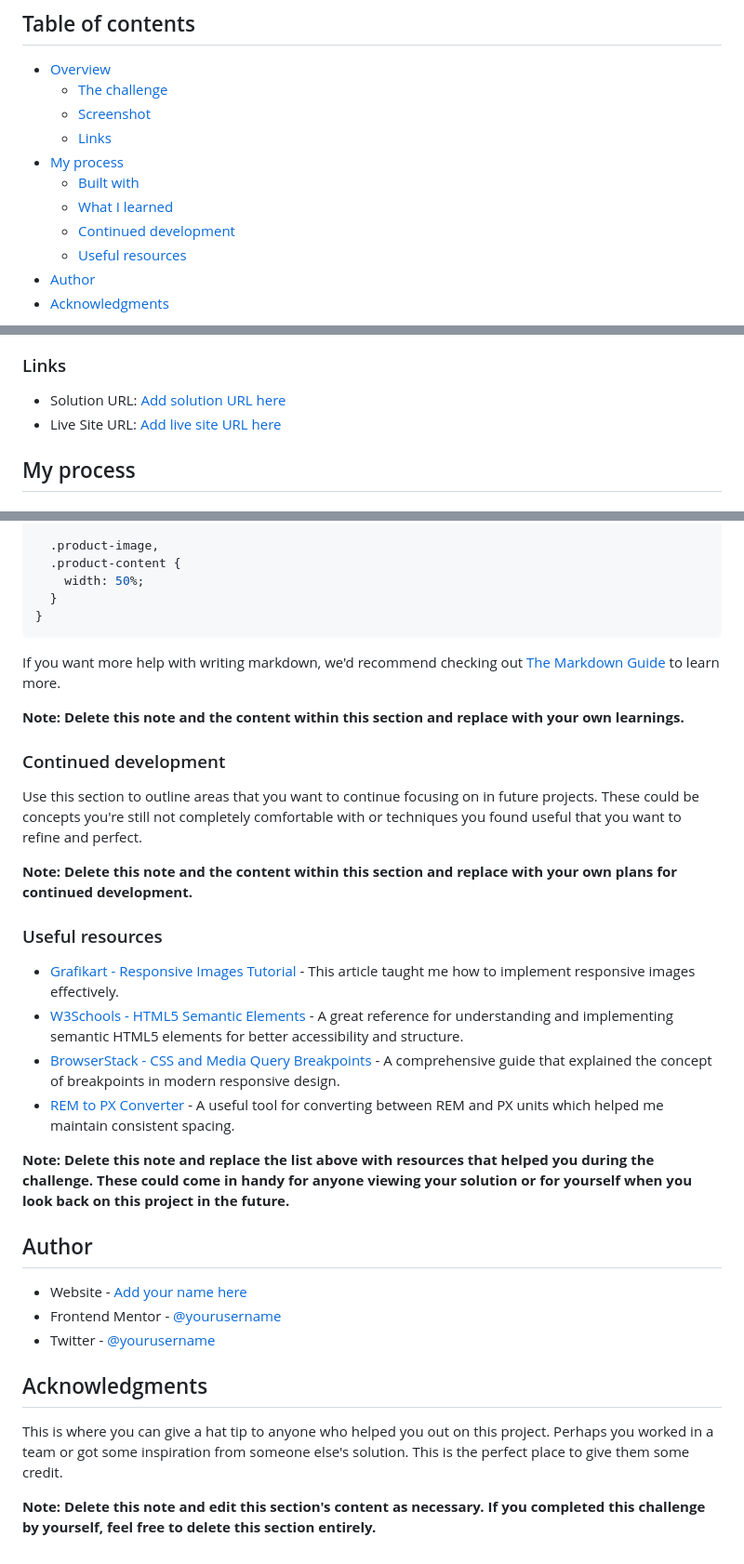
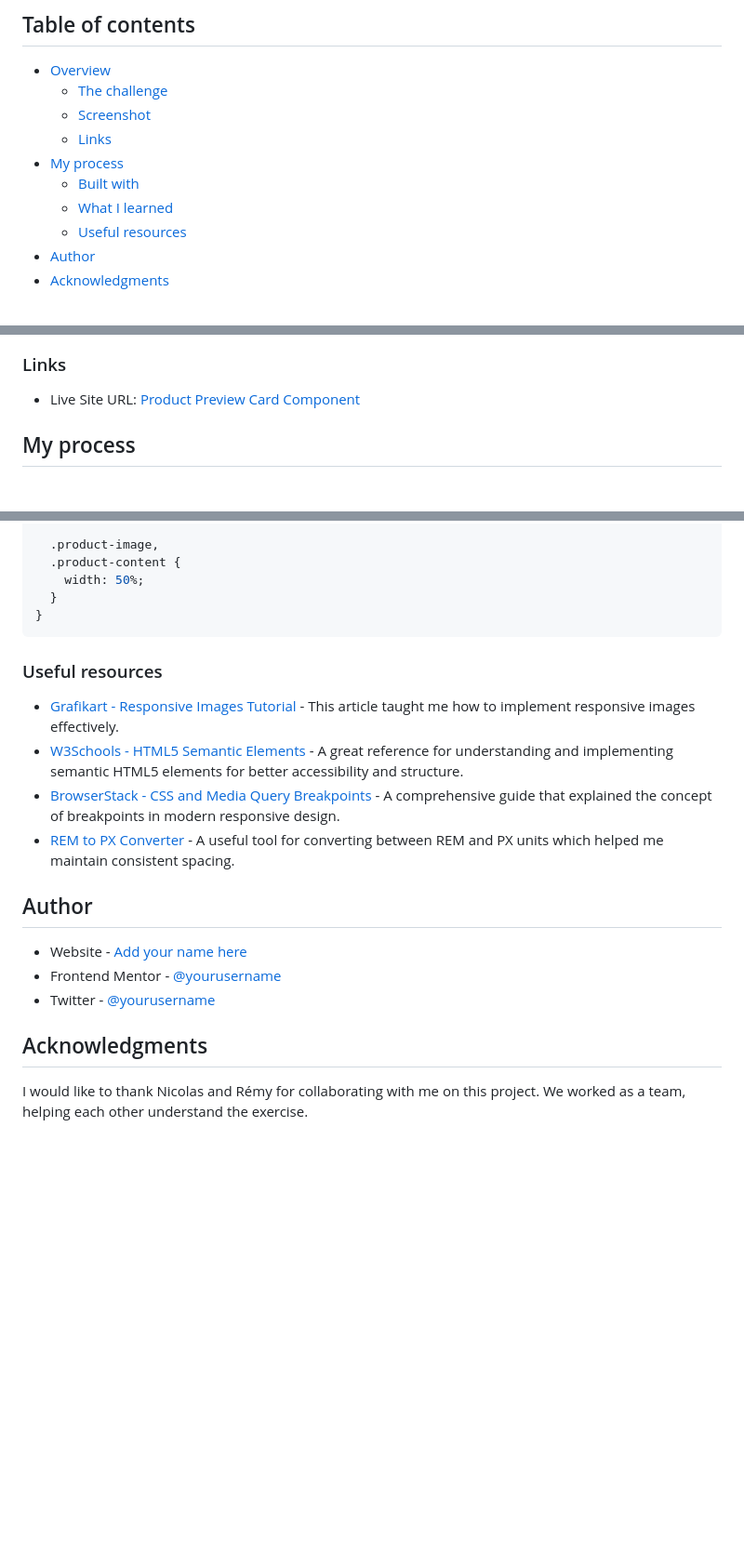
Before and after one commit to Moefedaily/product-preview-card, a Markdown page: README.md, 3 parts joined by grey strips. Shown: that part at 93% size. GitHub-like rendering; blank space fills up the shorter version.

Commit message:
update:readme

````diff
--- a/README.md
+++ b/README.md
@@ -11,7 +11,6 @@ This is a solution to the [Product preview card component challenge on Frontend
 - [My process](#my-process)
   - [Built with](#built-with)
   - [What I learned](#what-i-learned)
-  - [Continued development](#continued-development)
   - [Useful resources](#useful-resources)
 - [Author](#author)
 - [Acknowledgments](#acknowledgments)
@@ -43,8 +42,7 @@ Users should be able to:
 
 ### Links
 
-- Solution URL: [Add solution URL here](https://your-solution-url.com)
-- Live Site URL: [Add live site URL here](https://your-live-site-url.com)
+- Live Site URL: [Product Preview Card Component](https://product-preview-card-pearl-six.vercel.app/)
 
 ## My process
 
@@ -107,24 +105,12 @@ Creating an effective responsive layout with Flexbox was another important skill
 }
 ```
 
-If you want more help with writing markdown, we'd recommend checking out [The Markdown Guide](https://www.markdownguide.org/) to learn more.
-
-**Note: Delete this note and the content within this section and replace with your own learnings.**
-
-### Continued development
-
-Use this section to outline areas that you want to continue focusing on in future projects. These could be concepts you're still not completely comfortable with or techniques you found useful that you want to refine and perfect.
-
-**Note: Delete this note and the content within this section and replace with your own plans for continued development.**
-
 ### Useful resources
 
 - [Grafikart - Responsive Images Tutorial](https://grafikart.fr/tutoriels/images-responsive-1152) - This article taught me how to implement responsive images effectively.
 - [W3Schools - HTML5 Semantic Elements](https://www.w3schools.com/html/html5_semantic_elements.asp) - A great reference for understanding and implementing semantic HTML5 elements for better accessibility and structure.
 - [BrowserStack - CSS and Media Query Breakpoints](https://www.browserstack.com/guide/what-are-css-and-media-query-breakpoints) - A comprehensive guide that explained the concept of breakpoints in modern responsive design.
 - [REM to PX Converter](https://remtopx.com/) - A useful tool for converting between REM and PX units which helped me maintain consistent spacing.
-
-**Note: Delete this note and replace the list above with resources that helped you during the challenge. These could come in handy for anyone viewing your solution or for yourself when you look back on this project in the future.**
 
 ## Author
 
@@ -134,6 +120,4 @@ Use this section to outline areas that you want to continue focusing on in futur
 
 ## Acknowledgments
 
-This is where you can give a hat tip to anyone who helped you out on this project. Perhaps you worked in a team or got some inspiration from someone else's solution. This is the perfect place to give them some credit.
-
-**Note: Delete this note and edit this section's content as necessary. If you completed this challenge by yourself, feel free to delete this section entirely.**
+I would like to thank Nicolas and Rémy for collaborating with me on this project. We worked as a team, helping each other understand the exercise.
````
